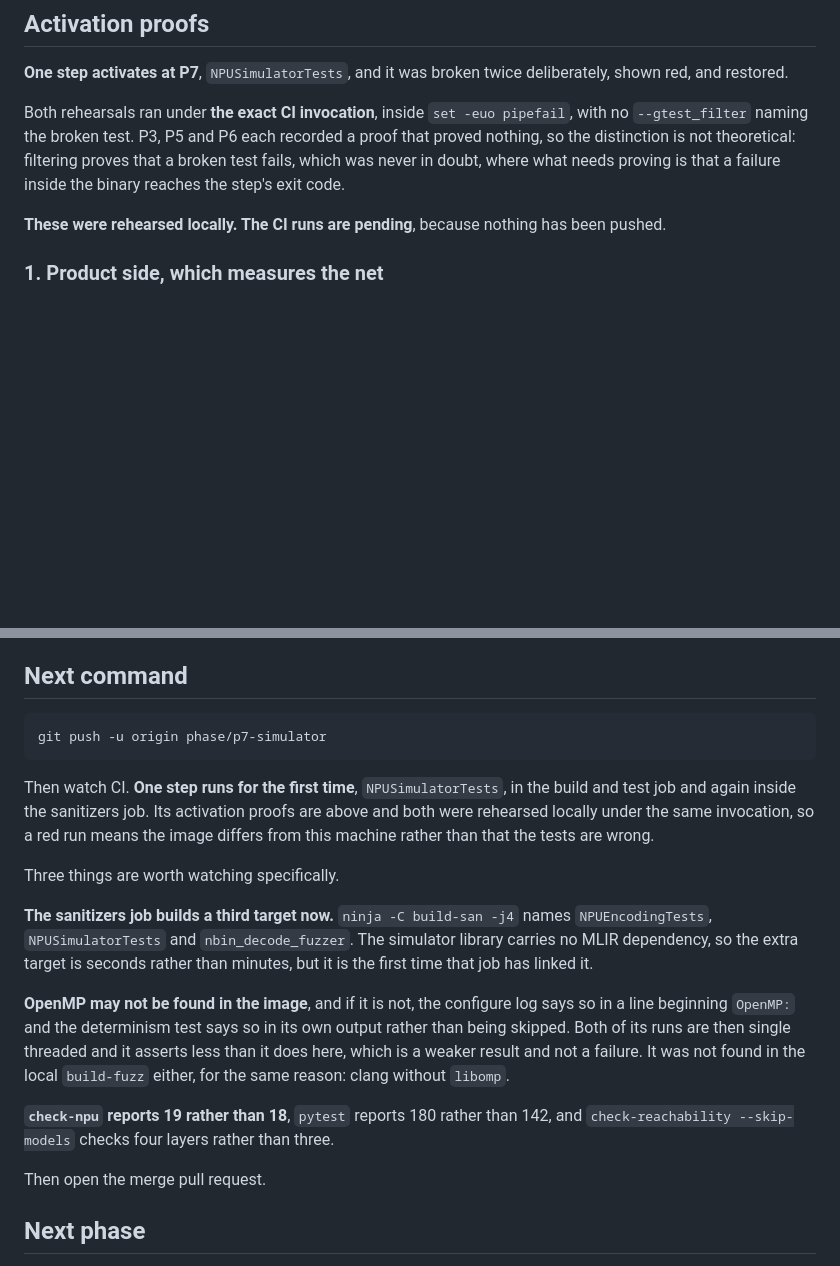
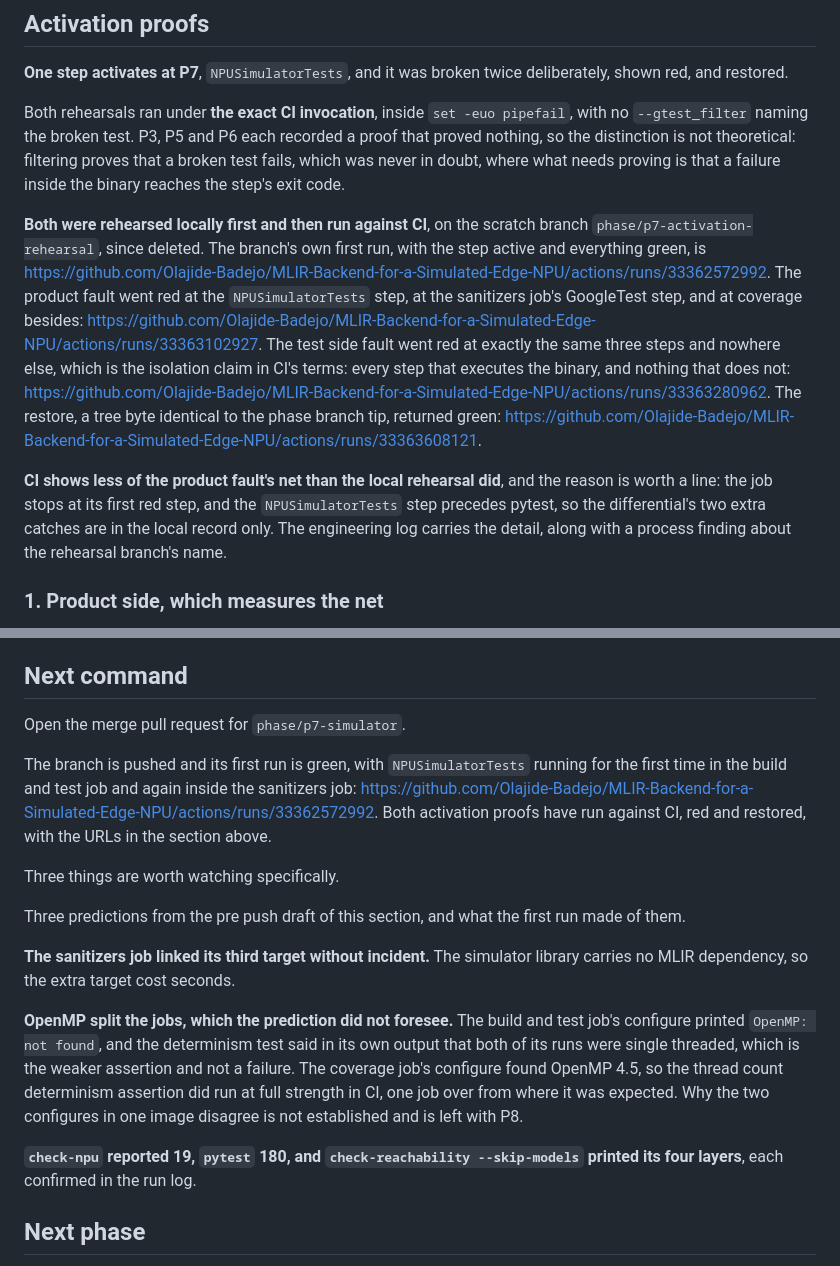
Before and after one commit to Olajide-Badejo/MLIR-Backend-for-a-Simulated-Edge-NPU, a Markdown page: docs/PHASE_STATE.md, 2 parts joined by grey strips. GitHub-like rendering; blank space fills up the shorter version.

````diff
--- a/docs/PHASE_STATE.md
+++ b/docs/PHASE_STATE.md
@@ -186,8 +186,25 @@ theoretical: filtering proves that a broken test fails, which was never in doubt
 where what needs proving is that a failure inside the binary reaches the step's
 exit code.
 
-**These were rehearsed locally. The CI runs are pending**, because nothing has
-been pushed.
+**Both were rehearsed locally first and then run against CI**, on the scratch
+branch `phase/p7-activation-rehearsal`, since deleted. The branch's own first
+run, with the step active and everything green, is
+<https://github.com/Olajide-Badejo/MLIR-Backend-for-a-Simulated-Edge-NPU/actions/runs/33362572992>.
+The product fault went red at the `NPUSimulatorTests` step, at the sanitizers
+job's GoogleTest step, and at coverage besides:
+<https://github.com/Olajide-Badejo/MLIR-Backend-for-a-Simulated-Edge-NPU/actions/runs/33363102927>.
+The test side fault went red at exactly the same three steps and nowhere else,
+which is the isolation claim in CI's terms: every step that executes the binary,
+and nothing that does not:
+<https://github.com/Olajide-Badejo/MLIR-Backend-for-a-Simulated-Edge-NPU/actions/runs/33363280962>.
+The restore, a tree byte identical to the phase branch tip, returned green:
+<https://github.com/Olajide-Badejo/MLIR-Backend-for-a-Simulated-Edge-NPU/actions/runs/33363608121>.
+
+**CI shows less of the product fault's net than the local rehearsal did**, and
+the reason is worth a line: the job stops at its first red step, and the
+`NPUSimulatorTests` step precedes pytest, so the differential's two extra
+catches are in the local record only. The engineering log carries the detail,
+along with a process finding about the rehearsal branch's name.
 
 ### 1. Product side, which measures the net
 
@@ -322,33 +339,33 @@ mechanical is on P8's desk and `docs/ARCHITECTURE.md` says so.
 
 ## Next command
 
-```bash
-git push -u origin phase/p7-simulator
-```
+Open the merge pull request for `phase/p7-simulator`.
 
-Then watch CI. **One step runs for the first time**, `NPUSimulatorTests`, in the
-build and test job and again inside the sanitizers job. Its activation proofs are
-above and both were rehearsed locally under the same invocation, so a red run
-means the image differs from this machine rather than that the tests are wrong.
+The branch is pushed and its first run is green, with `NPUSimulatorTests`
+running for the first time in the build and test job and again inside the
+sanitizers job:
+<https://github.com/Olajide-Badejo/MLIR-Backend-for-a-Simulated-Edge-NPU/actions/runs/33362572992>.
+Both activation proofs have run against CI, red and restored, with the URLs in
+the section above.
 
 Three things are worth watching specifically.
 
-**The sanitizers job builds a third target now.** `ninja -C build-san -j4` names
-`NPUEncodingTests`, `NPUSimulatorTests` and `nbin_decode_fuzzer`. The simulator
-library carries no MLIR dependency, so the extra target is seconds rather than
-minutes, but it is the first time that job has linked it.
+Three predictions from the pre push draft of this section, and what the first
+run made of them.
 
-**OpenMP may not be found in the image**, and if it is not, the configure log
-says so in a line beginning `OpenMP:` and the determinism test says so in its own
-output rather than being skipped. Both of its runs are then single threaded and
-it asserts less than it does here, which is a weaker result and not a failure. It
-was not found in the local `build-fuzz` either, for the same reason: clang
-without `libomp`.
+**The sanitizers job linked its third target without incident.** The simulator
+library carries no MLIR dependency, so the extra target cost seconds.
 
-**`check-npu` reports 19 rather than 18**, `pytest` reports 180 rather than 142,
-and `check-reachability --skip-models` checks four layers rather than three.
+**OpenMP split the jobs, which the prediction did not foresee.** The build and
+test job's configure printed `OpenMP: not found`, and the determinism test said
+in its own output that both of its runs were single threaded, which is the
+weaker assertion and not a failure. The coverage job's configure found OpenMP
+4.5, so the thread count determinism assertion did run at full strength in CI,
+one job over from where it was expected. Why the two configures in one image
+disagree is not established and is left with P8.
 
-Then open the merge pull request.
+**`check-npu` reported 19, `pytest` 180, and `check-reachability
+--skip-models` printed its four layers**, each confirmed in the run log.
 
 ## Next phase
 
````
Also changed, not shown: docs/ENGINEERING_LOG.md (+37 -0 lines).
